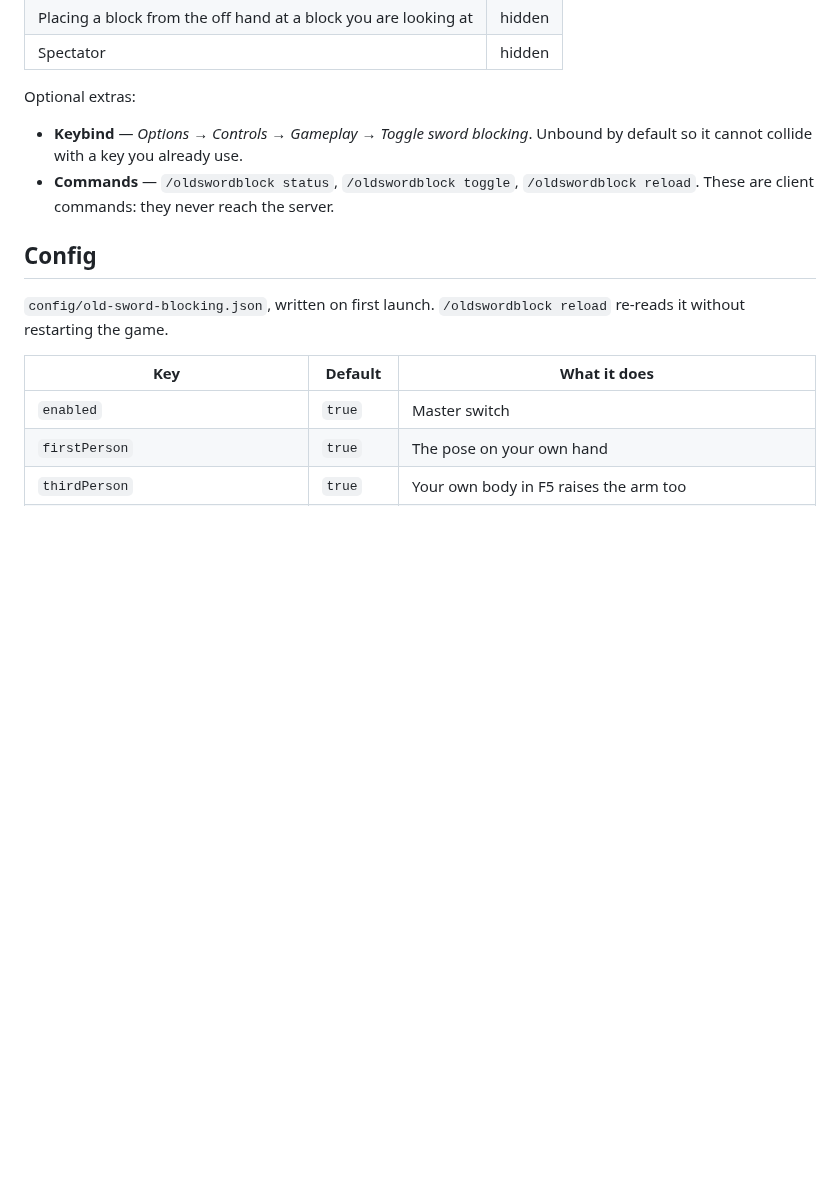
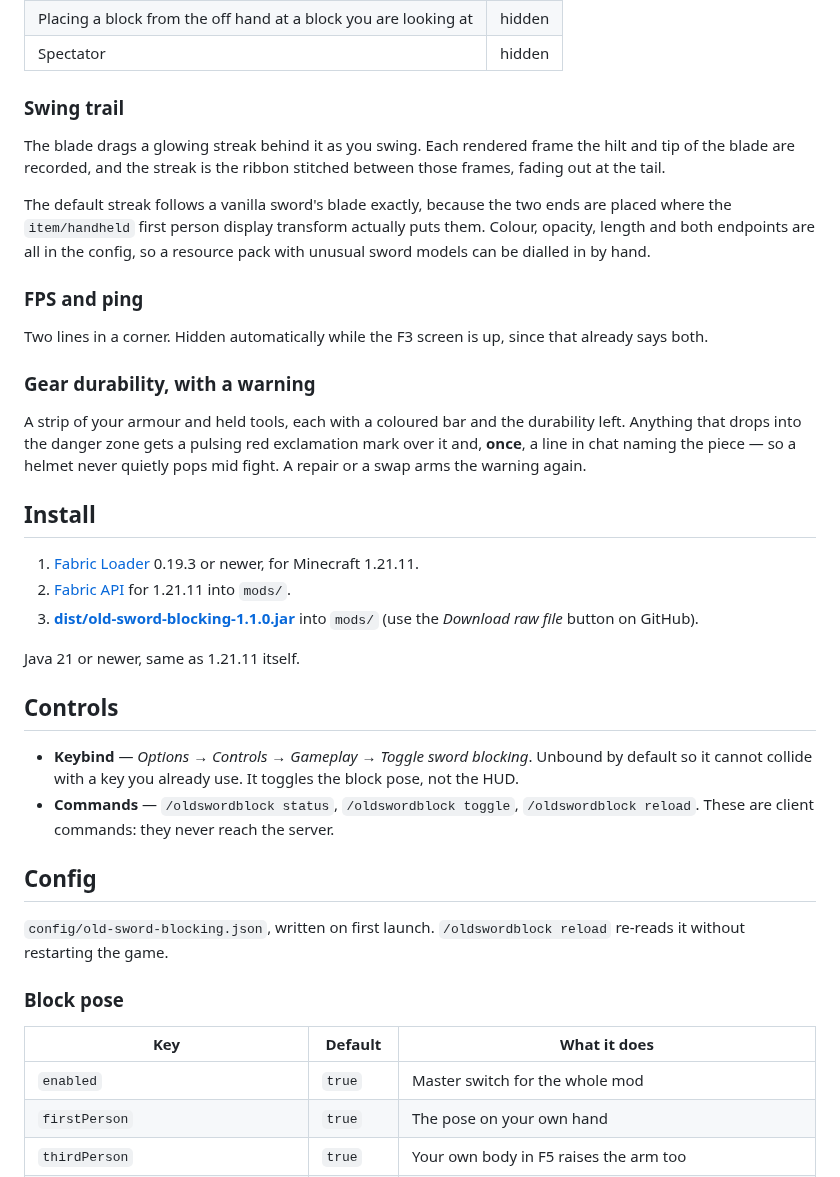
Before and after one commit to Pero321/-keystrokes-overlay, a Markdown page: old-sword-blocking/README.md, the part around one of its changes. Drawn GitHub-style; blank space fills up the shorter version.

```diff
--- a/old-sword-blocking/README.md
+++ b/old-sword-blocking/README.md
@@ -53,10 +41,41 @@ The pose is deliberately suppressed when right click means something else, so it
 | Placing a block from the off hand at a block you are looking at | hidden |
 | Spectator | hidden |
 
-Optional extras:
+### Swing trail
+
+The blade drags a glowing streak behind it as you swing. Each rendered frame the hilt and tip of
+the blade are recorded, and the streak is the ribbon stitched between those frames, fading out at
+the tail.
+
+The default streak follows a vanilla sword's blade exactly, because the two ends are placed where
+the `item/handheld` first person display transform actually puts them. Colour, opacity, length and
+both endpoints are all in the config, so a resource pack with unusual sword models can be dialled
+in by hand.
+
+### FPS and ping
+
+Two lines in a corner. Hidden automatically while the F3 screen is up, since that already says both.
+
+### Gear durability, with a warning
+
+A strip of your armour and held tools, each with a coloured bar and the durability left. Anything
+that drops into the danger zone gets a pulsing red exclamation mark over it and, **once**, a line
+in chat naming the piece — so a helmet never quietly pops mid fight. A repair or a swap arms the
+warning again.
+
+## Install
+
+1. [Fabric Loader](https://fabricmc.net/use/installer/) 0.19.3 or newer, for Minecraft 1.21.11.
+2. [Fabric API](https://modrinth.com/mod/fabric-api) for 1.21.11 into `mods/`.
+3. **[dist/old-sword-blocking-1.1.0.jar](dist/old-sword-blocking-1.1.0.jar)** into `mods/`
+   (use the *Download raw file* button on GitHub).
+
+Java 21 or newer, same as 1.21.11 itself.
+
+## Controls
 
 - **Keybind** — *Options → Controls → Gameplay → Toggle sword blocking*. Unbound by default so it
-  cannot collide with a key you already use.
+  cannot collide with a key you already use. It toggles the block pose, not the HUD.
 - **Commands** — `/oldswordblock status`, `/oldswordblock toggle`, `/oldswordblock reload`.
   These are client commands: they never reach the server.
 
@@ -65,9 +84,11 @@ Optional extras:
 `config/old-sword-blocking.json`, written on first launch. `/oldswordblock reload` re-reads it
 without restarting the game.
 
+### Block pose
+
 | Key | Default | What it does |
 |---|---|---|
-| `enabled` | `true` | Master switch |
+| `enabled` | `true` | Master switch for the whole mod |
 | `firstPerson` | `true` | The pose on your own hand |
 | `thirdPerson` | `true` | Your own body in F5 raises the arm too |
 | `allowSwords` | `true` | Everything in the `minecraft:swords` tag, modded swords included |
```
Also changed, not shown: other parts of old-sword-blocking/README.md (+66 -46 lines), old-sword-blocking/docs/pose-blocking.png, old-sword-blocking/docs/pose-normal.png, old-sword-blocking/docs/pose-third-person.png, old-sword-blocking/docs/sword-trail.png (added), 15 other files.
